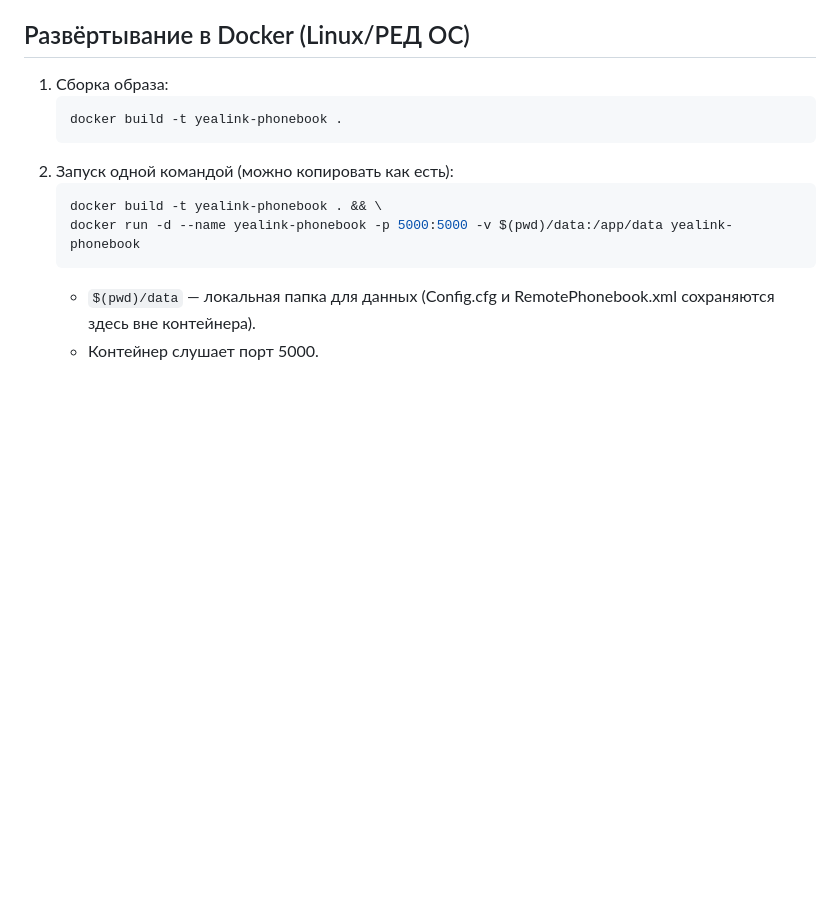
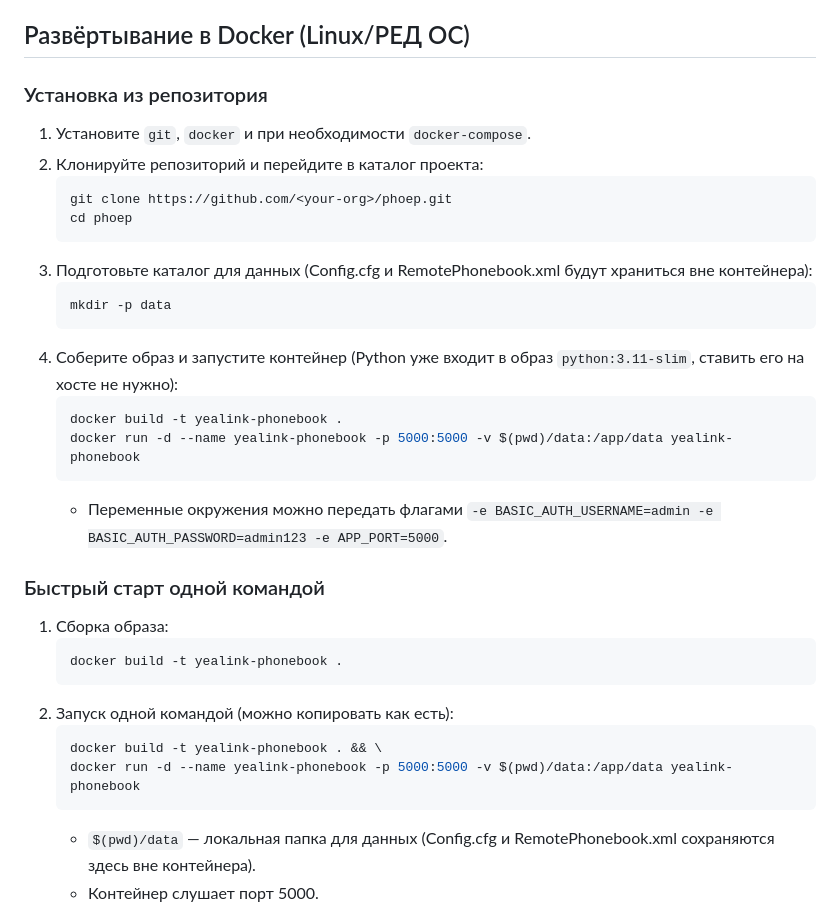
Before and after one commit to belogpt/phoep, a Markdown page: README.md, the part around the change. Rendered like a GitHub page; blank space fills up the shorter version.

Commit message:
Document repository installation steps

````diff
--- a/README.md
+++ b/README.md
@@ -81,6 +81,25 @@ requirements.txt
 - После удаления контакта пустые группы удаляются (поведение включено по умолчанию в коде).
 
 ## Развёртывание в Docker (Linux/РЕД ОС)
+### Установка из репозитория
+1. Установите `git`, `docker` и при необходимости `docker-compose`.
+2. Клонируйте репозиторий и перейдите в каталог проекта:
+   ```bash
+   git clone https://github.com/<your-org>/phoep.git
+   cd phoep
+   ```
+3. Подготовьте каталог для данных (Config.cfg и RemotePhonebook.xml будут храниться вне контейнера):
+   ```bash
+   mkdir -p data
+   ```
+4. Соберите образ и запустите контейнер (Python уже входит в образ `python:3.11-slim`, ставить его на хосте не нужно):
+   ```bash
+   docker build -t yealink-phonebook .
+   docker run -d --name yealink-phonebook -p 5000:5000 -v $(pwd)/data:/app/data yealink-phonebook
+   ```
+   - Переменные окружения можно передать флагами `-e BASIC_AUTH_USERNAME=admin -e BASIC_AUTH_PASSWORD=admin123 -e APP_PORT=5000`.
+
+### Быстрый старт одной командой
 1. Сборка образа:
    ```bash
    docker build -t yealink-phonebook .
````
